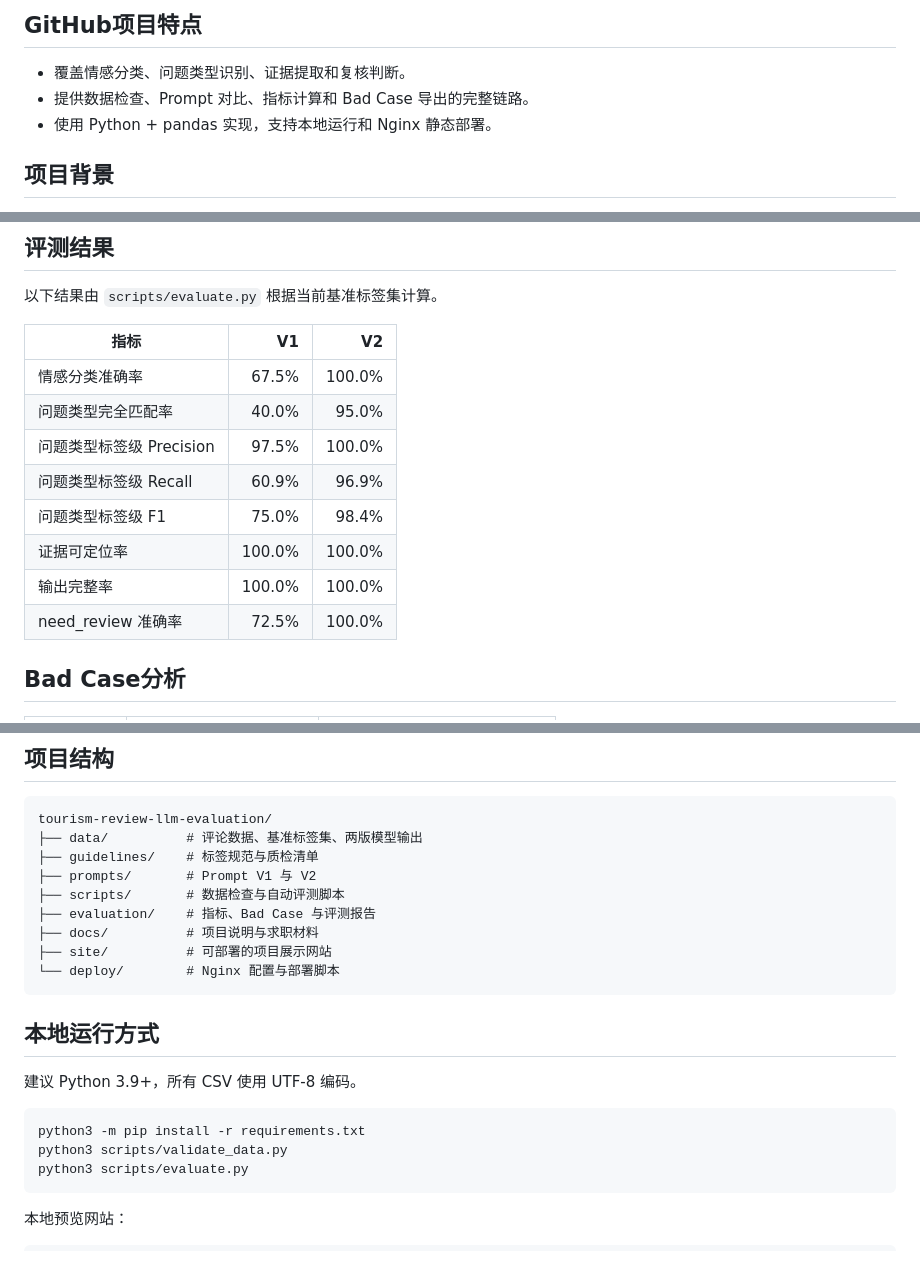
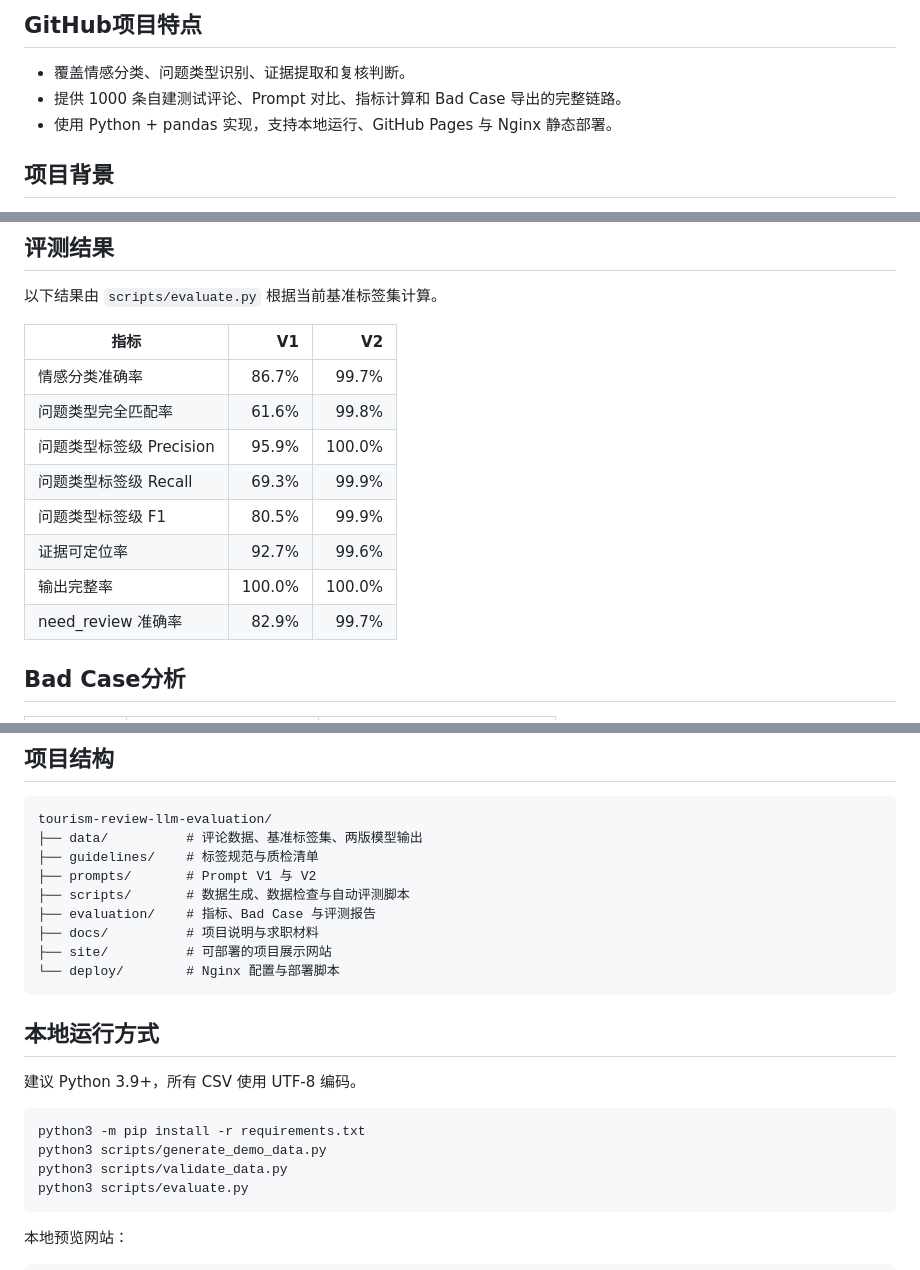
Before and after one commit to yshk9364-ux/tourism-review-llm-evaluation, a Markdown page: README.md, 3 parts joined by grey strips. GitHub-like rendering.

Commit message:
feat: expand tourism review evaluation dataset to 1000 samples

````diff
--- a/README.md
+++ b/README.md
@@ -10,8 +10,8 @@ GitHub 仓库：[tourism-review-llm-evaluation](https://github.com/yshk9364-ux/t
 ## GitHub项目特点
 
 - 覆盖情感分类、问题类型识别、证据提取和复核判断。
-- 提供数据检查、Prompt 对比、指标计算和 Bad Case 导出的完整链路。
-- 使用 Python + pandas 实现，支持本地运行和 Nginx 静态部署。
+- 提供 1000 条自建测试评论、Prompt 对比、指标计算和 Bad Case 导出的完整链路。
+- 使用 Python + pandas 实现，支持本地运行、GitHub Pages 与 Nginx 静态部署。
 
 ## 项目背景
 
@@ -50,14 +50,14 @@ GitHub 仓库：[tourism-review-llm-evaluation](https://github.com/yshk9364-ux/t
 
 | 指标 | V1 | V2 |
 | --- | ---: | ---: |
-| 情感分类准确率 | 67.5% | 100.0% |
-| 问题类型完全匹配率 | 40.0% | 95.0% |
-| 问题类型标签级 Precision | 97.5% | 100.0% |
-| 问题类型标签级 Recall | 60.9% | 96.9% |
-| 问题类型标签级 F1 | 75.0% | 98.4% |
-| 证据可定位率 | 100.0% | 100.0% |
+| 情感分类准确率 | 86.7% | 99.7% |
+| 问题类型完全匹配率 | 61.6% | 99.8% |
+| 问题类型标签级 Precision | 95.9% | 100.0% |
+| 问题类型标签级 Recall | 69.3% | 99.9% |
+| 问题类型标签级 F1 | 80.5% | 99.9% |
+| 证据可定位率 | 92.7% | 99.6% |
 | 输出完整率 | 100.0% | 100.0% |
-| need_review 准确率 | 72.5% | 100.0% |
+| need_review 准确率 | 82.9% | 99.7% |
 
 ## Bad Case分析
 
@@ -86,7 +86,7 @@ tourism-review-llm-evaluation/
 ├── data/          # 评论数据、基准标签集、两版模型输出
 ├── guidelines/    # 标签规范与质检清单
 ├── prompts/       # Prompt V1 与 V2
-├── scripts/       # 数据检查与自动评测脚本
+├── scripts/       # 数据生成、数据检查与自动评测脚本
 ├── evaluation/    # 指标、Bad Case 与评测报告
 ├── docs/          # 项目说明与求职材料
 ├── site/          # 可部署的项目展示网站
@@ -99,6 +99,7 @@ tourism-review-llm-evaluation/
 
 ```bash
 python3 -m pip install -r requirements.txt
+python3 scripts/generate_demo_data.py
 python3 scripts/validate_data.py
 python3 scripts/evaluate.py
 ```
````
Also changed, not shown: other parts of README.md (+1 -1 lines).
